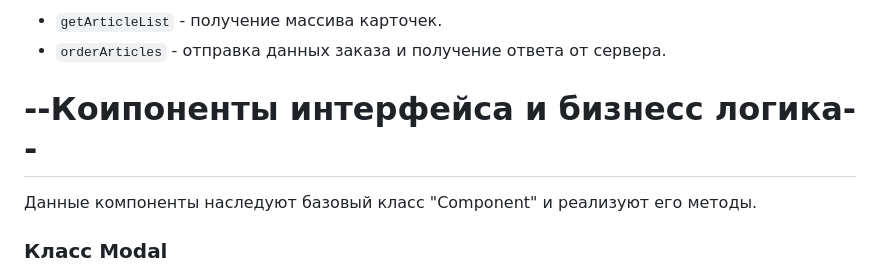
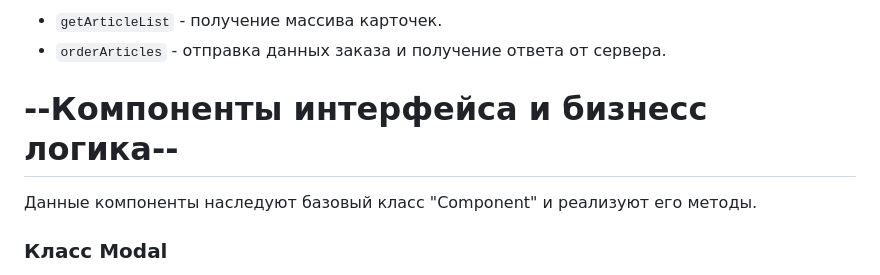
Before and after one commit to KachuriruDayo/web-larek-frontend, a Markdown page: README.md, the part around the change. Drawn GitHub-style.

```diff
--- a/README.md
+++ b/README.md
@@ -100,7 +100,7 @@ yarn build
 * `getArticleList` - получение массива карточек.
 * `orderArticles` - отправка данных заказа и получение ответа от сервера.
 
-# --Коипоненты интерфейса и бизнесс логика--
+# --Компоненты интерфейса и бизнесс логика--
 Данные компоненты наследуют базовый класс "Component" и реализуют его методы.
 
 ### **Класс Modal**
```
